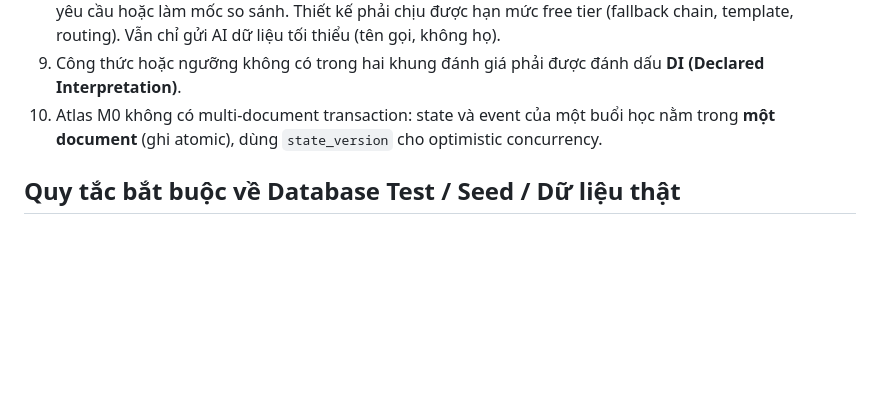
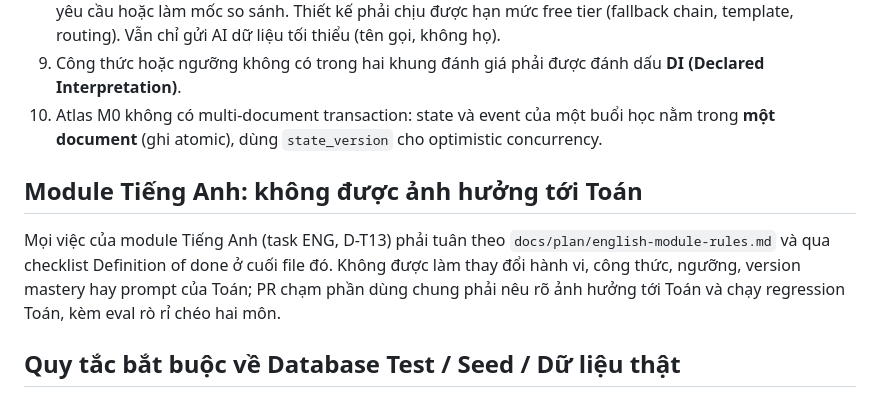
Before and after one commit to minhvuogdzz/EduAISupport, a Markdown page: CLAUDE.md, the part around the change. Rendered like a GitHub page; blank space fills up the shorter version.

Commit message:
docs(claude): English module must follow english-module-rules.md and leave Math unchanged (ENG-1)
Co-Authored-By: Claude Opus 5.5 <noreply@anthropic.com>

```diff
--- a/CLAUDE.md
+++ b/CLAUDE.md
@@ -46,6 +46,10 @@ Tài liệu này dành cho mọi phiên Claude Code (local và cloud) làm việ
 8. Mặc định dùng lựa chọn miễn phí cho mọi model class (ADR-016); dịch vụ trả phí chỉ dùng khi chủ dự án yêu cầu hoặc làm mốc so sánh. Thiết kế phải chịu được hạn mức free tier (fallback chain, template, routing). Vẫn chỉ gửi AI dữ liệu tối thiểu (tên gọi, không họ).
 9. Công thức hoặc ngưỡng không có trong hai khung đánh giá phải được đánh dấu **DI (Declared Interpretation)**.
 10. Atlas M0 không có multi-document transaction: state và event của một buổi học nằm trong **một document** (ghi atomic), dùng `state_version` cho optimistic concurrency.
+
+## Module Tiếng Anh: không được ảnh hưởng tới Toán
+
+Mọi việc của module Tiếng Anh (task ENG, D-T13) phải tuân theo `docs/plan/english-module-rules.md` và qua checklist Definition of done ở cuối file đó. Không được làm thay đổi hành vi, công thức, ngưỡng, version mastery hay prompt của Toán; PR chạm phần dùng chung phải nêu rõ ảnh hưởng tới Toán và chạy regression Toán, kèm eval rò rỉ chéo hai môn.
 
 ## Quy tắc bắt buộc về Database Test / Seed / Dữ liệu thật
 
```
